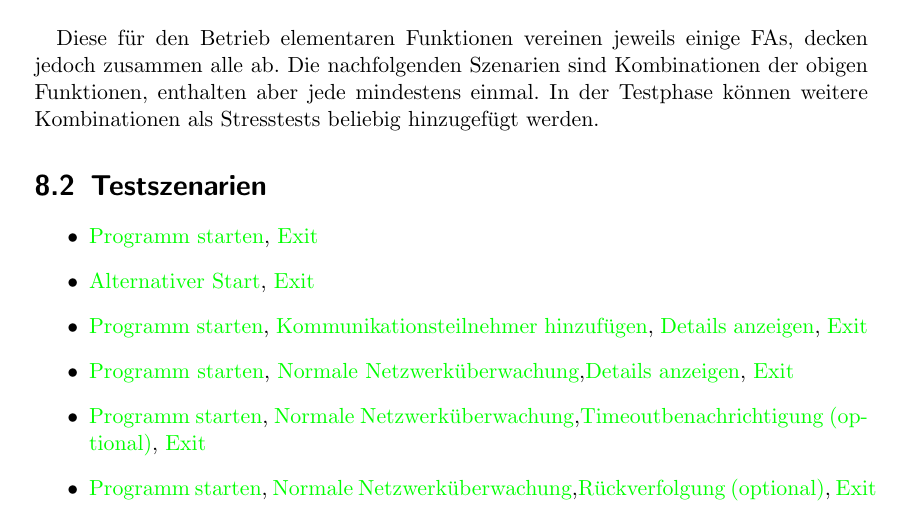
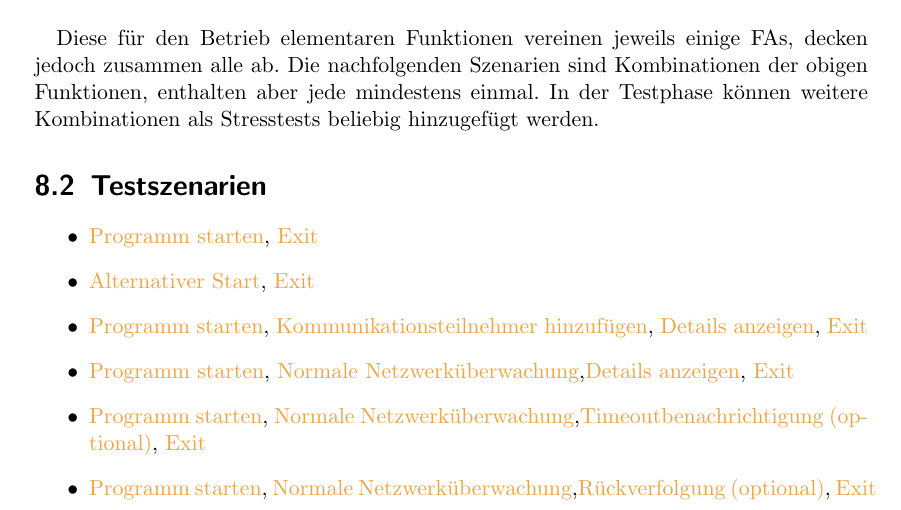
Before and after one commit to truffle-hog/documentation, a LaTeX thesis (requirements/functionalSpecification/functionalSpecificationPS.tex): part of page 21 of 38, cut so that both start at the same text. Compiled offline with pdfLaTeX.

Commit message:
#40: changed to color with colorbrew, that is good for color blind people and for printers and black and white photocopies

```diff
--- a/requirements/functionalSpecification/functionalSpecificationPS.tex
+++ b/requirements/functionalSpecification/functionalSpecificationPS.tex
@@ -19,7 +19,7 @@
 
 \hypersetup{
     colorlinks,
-    linkcolor={green},
+    linkcolor=[RGB]{241,163,64},
     citecolor={blue!40!black},
     urlcolor={blue!70!black},
     linktocpage=true
```
